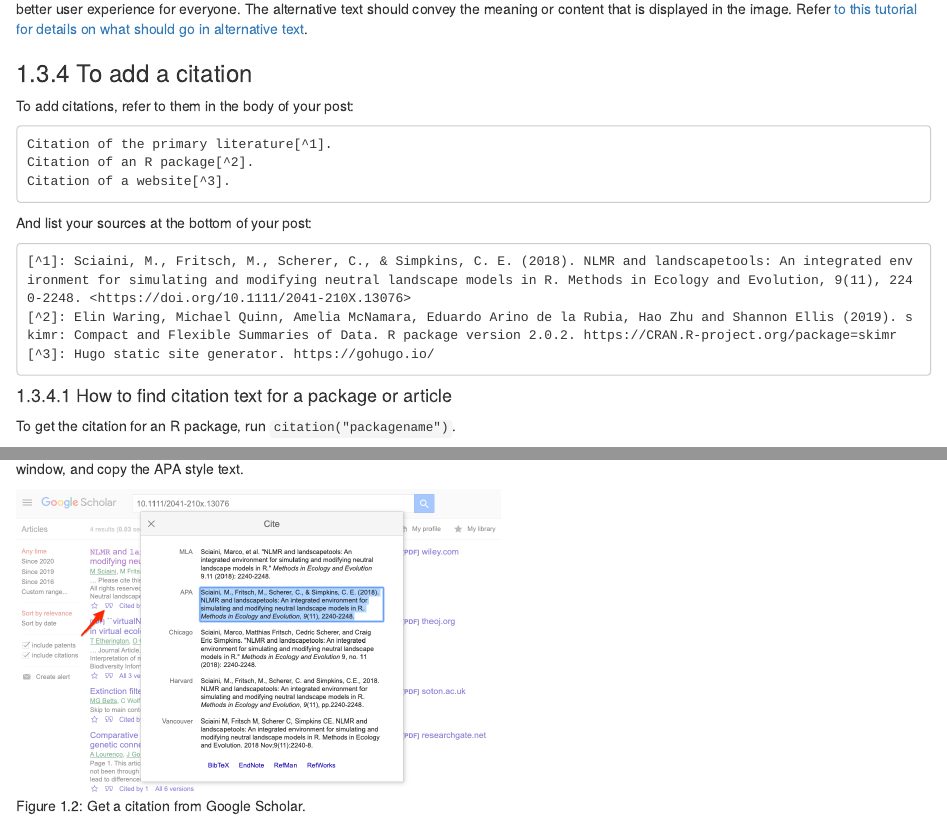
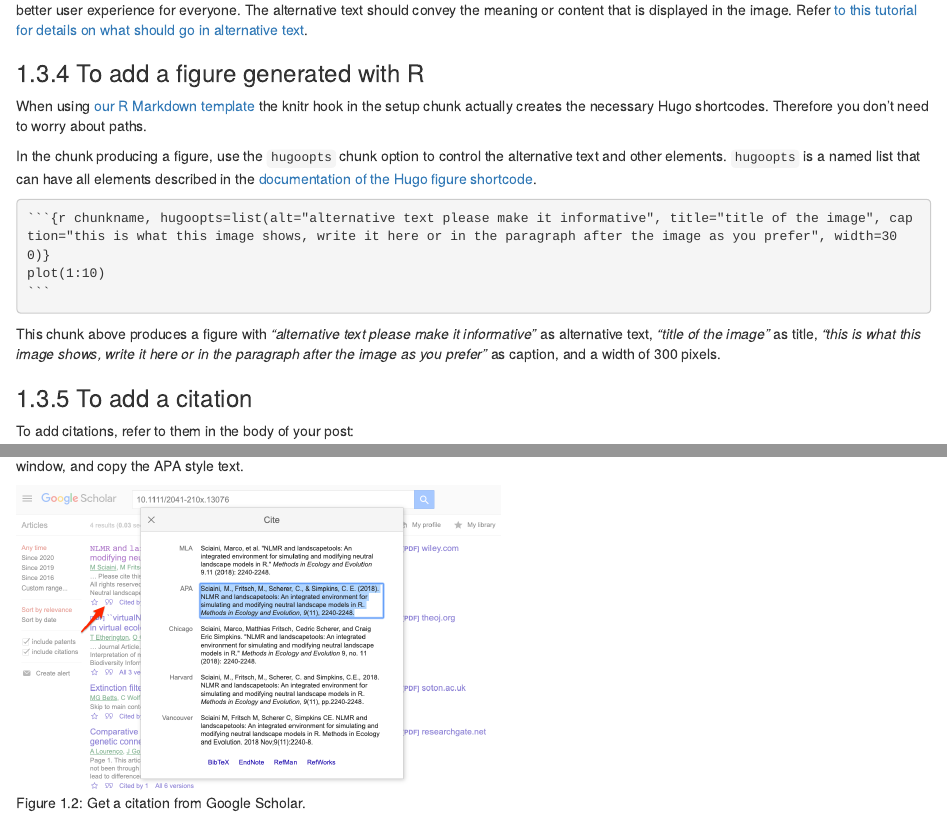
Before and after one commit to ropensci-org/blog-guidance, an R Markdown document (authortechnical.Rmd): the page in a window 1100 px wide, from 3160 px down before the commit and from 3200 px down after it, so that both start at the same text, and a second part further down, joined at a grey line. Rendered offline with R 4.5, knitr and Pandoc, with nearby package versions; drawn as R Markdown's standard HTML page in place of the format the file asks for; some code elsewhere in the file could not run offline.

Commit message:
Explicit instructions for including figures created with R (#123)

`````diff
--- a/authortechnical.Rmd
+++ b/authortechnical.Rmd
@@ -136,3 +137,18 @@
+### To add a figure generated with R {#addfigure}
+
+When using [our R Markdown template](https://github.com/ropensci/roweb2/blob/master/archetypes/Rmd/index.md) the knitr hook in the setup chunk actually creates the necessary Hugo shortcodes.
+Therefore you don't need to worry about paths.
+
+In the chunk producing a figure, use the `hugoopts` chunk option to control the alternative text and other elements.
+`hugoopts` is a named list that can have all elements described in the [documentation of the Hugo figure shortcode](https://gohugo.io/content-management/shortcodes/#figure).
+
+````markdown
+```{r chunkname, hugoopts=list(alt="alternative text please make it informative", title="title of the image", caption="this is what this image shows, write it here or in the paragraph after the image as you prefer", width=300)} `r ''`
+plot(1:10)
+```
+````
+
+This chunk above produces a figure with _"alternative text please make it informative"_ as alternative text, _"title of the image"_ as title, _"this is what this image shows, write it here or in the paragraph after the image as you prefer"_ as caption, and a width of 300 pixels.
 
 ### To add a citation {#addcitation}
 
`````
Also changed, not shown: authortechnical.Rmd (5 more changed lines).
